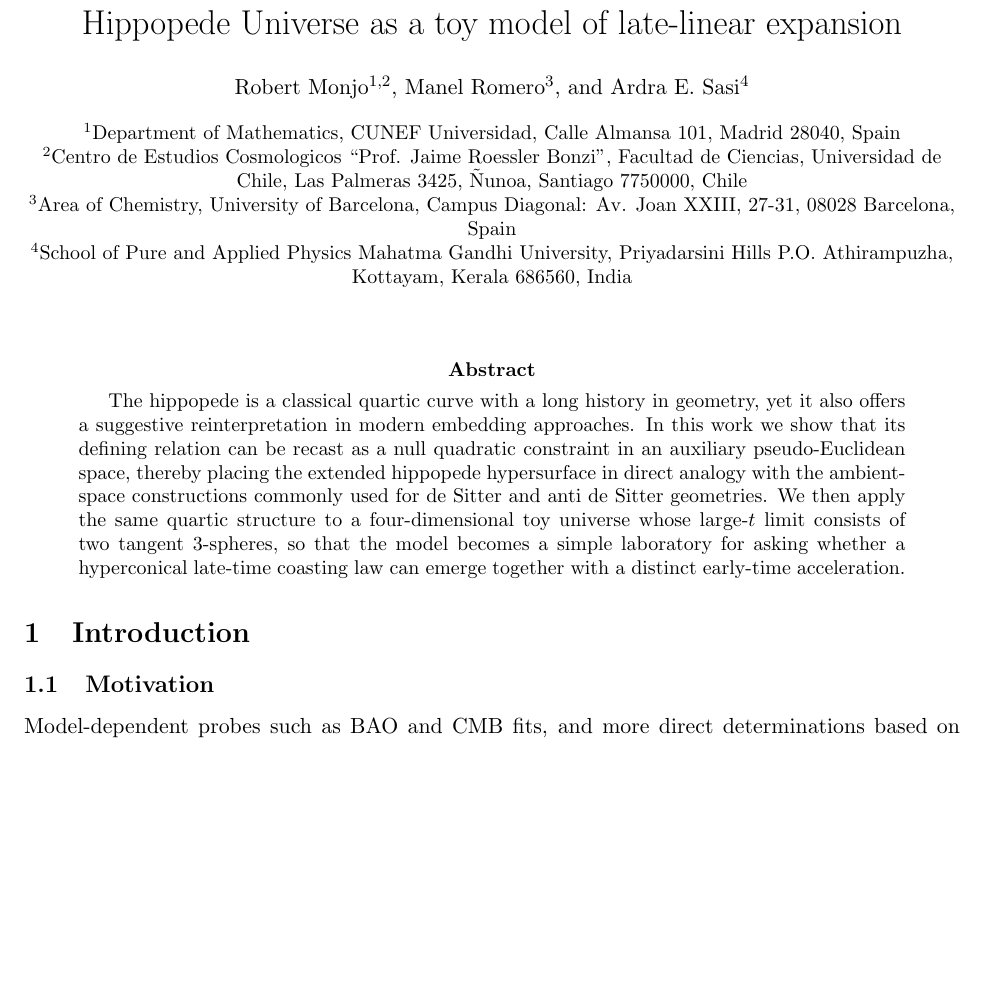
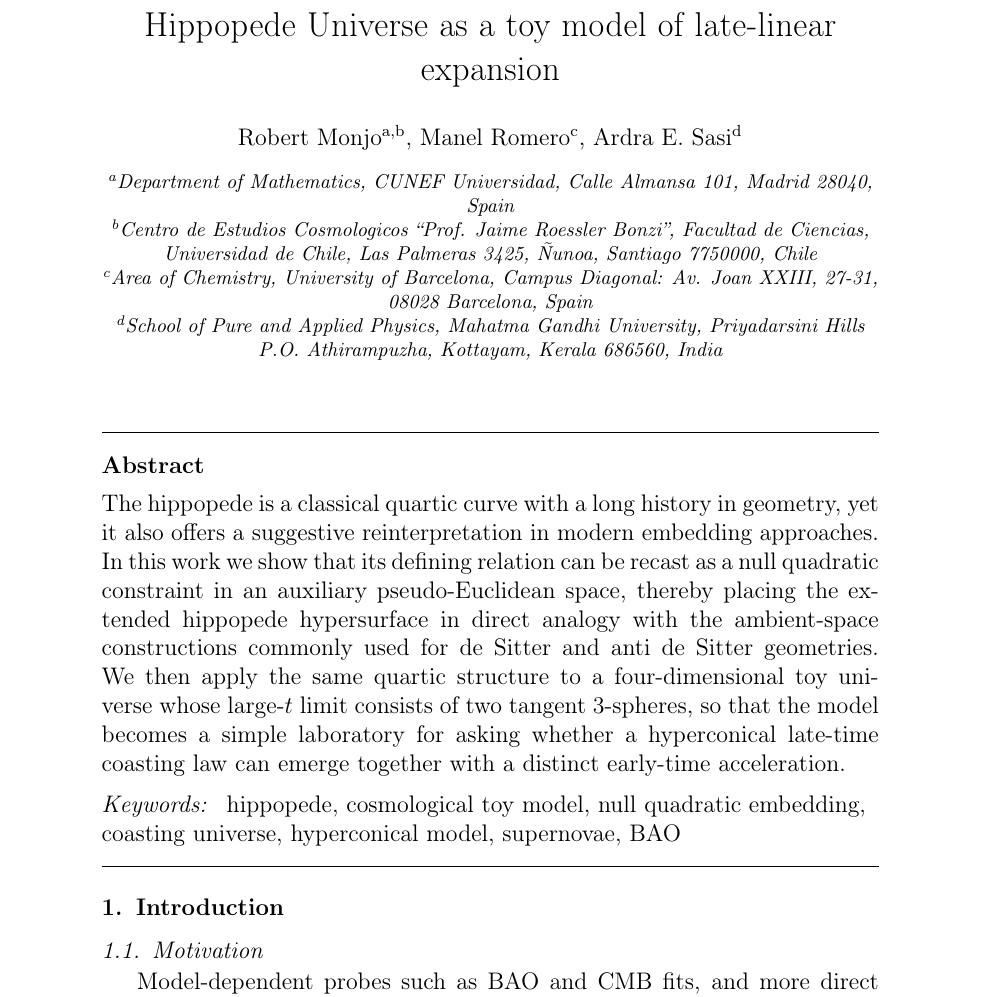
Before and after one commit to robertmonjo/hippopede, a LaTeX paper (main-hippopede.tex): part of page 1 of 20 before the commit and part of page 1 of 30 after it, cut so that both start at the same text, the shorter picture padded with empty space. Compiled offline with pdfLaTeX.

Commit message:
Convert to elsarticle class for Physics of the Dark Universe submission
Co-Authored-By: Claude Sonnet 4.6 <noreply@anthropic.com>

```diff
--- a/main-hippopede.tex
+++ b/main-hippopede.tex
@@ -19,27 +14,30 @@
-\renewcommand\Affilfont{\small}
-\counterwithout{table}{section}
-\renewcommand{\thetable}{\arabic{table}}
 
-\title{Hippopede Universe as a toy model of late-linear expansion}
-\author[1,2]{Robert Monjo}
-\author[3]{Manel Romero}
-\author[4]{Ardra E. Sasi}
-\affil[1]{Department of Mathematics, CUNEF Universidad, Calle Almansa 101, Madrid 28040, Spain}
-\affil[2]{Centro de Estudios Cosmologicos ``Prof. Jaime Roessler Bonzi'', Facultad de Ciencias, Universidad de Chile, Las Palmeras 3425, \~Nunoa, Santiago 7750000, Chile}
-\affil[3]{Area of Chemistry, University of Barcelona, Campus Diagonal: Av. Joan XXIII, 27-31, 08028 Barcelona, Spain}
-\affil[4]{School of Pure and Applied Physics
-Mahatma Gandhi University, Priyadarsini Hills P.O. Athirampuzha, Kottayam, Kerala 686560, India}
-\date{}
+\journal{Physics of the Dark Universe}
 
 \begin{document}
 
-\maketitle
+\begin{frontmatter}
+
+\title{Hippopede Universe as a toy model of late-linear expansion}
+
+\author[cunef,chile]{Robert Monjo}
+\author[barcelona]{Manel Romero}
+\author[mgU]{Ardra E. Sasi}
+
+\address[cunef]{Department of Mathematics, CUNEF Universidad, Calle Almansa 101, Madrid 28040, Spain}
+\address[chile]{Centro de Estudios Cosmologicos ``Prof. Jaime Roessler Bonzi'', Facultad de Ciencias, Universidad de Chile, Las Palmeras 3425, \~Nunoa, Santiago 7750000, Chile}
+\address[barcelona]{Area of Chemistry, University of Barcelona, Campus Diagonal: Av. Joan XXIII, 27-31, 08028 Barcelona, Spain}
+\address[mgU]{School of Pure and Applied Physics, Mahatma Gandhi University, Priyadarsini Hills P.O. Athirampuzha, Kottayam, Kerala 686560, India}
 
 \begin{abstract}
+The hippopede is a classical quartic curve with a long history in geometry, yet it also offers a suggestive reinterpretation in modern embedding approaches. In this work we show that its defining relation can be recast as a null quadratic constraint in an auxiliary pseudo-Euclidean space, thereby placing the extended hippopede hypersurface in direct analogy with the ambient-space constructions commonly used for de Sitter and anti de Sitter geometries. We then apply the same quartic structure to a four-dimensional toy universe whose large-$t$ limit consists of two tangent $3$-spheres, so that the model becomes a simple laboratory for asking whether a hyperconical late-time coasting law can emerge together with a distinct early-time acceleration.
+\end{abstract}
 
-The hippopede is a classical quartic curve with a long history in geometry, yet it also offers a suggestive reinterpretation in modern embedding approaches. In this work we show that its defining relation can be recast as a null quadratic constraint in an auxiliary pseudo-Euclidean space, thereby placing the extended hippopede hypersurface in direct analogy with the ambient-space constructions commonly used for de Sitter and anti de Sitter geometries. We then apply the same quartic structure to a four-dimensional toy universe whose large-$t$ limit consists of two tangent $3$-spheres, so that the model becomes a simple laboratory for asking whether a hyperconical late-time coasting law can emerge together with a distinct early-time acceleration.
+\begin{keyword}
+hippopede \sep cosmological toy model \sep null quadratic embedding \sep coasting universe \sep hyperconical model \sep supernovae \sep BAO
+\end{keyword}
 
-\end{abstract}
+\end{frontmatter}
 
 \section{Introduction}
 
```
Also changed, not shown: main-hippopede.tex (9 more changed lines).
